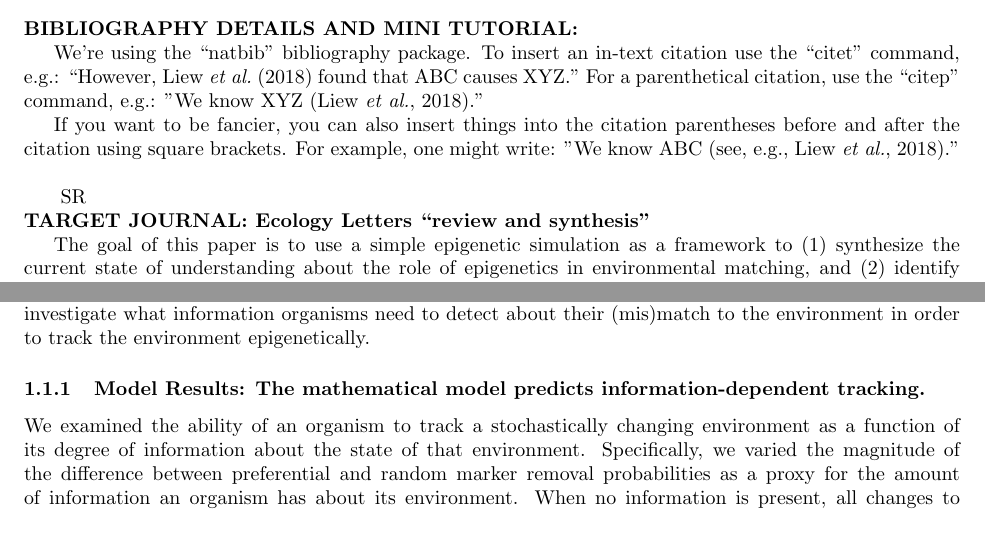
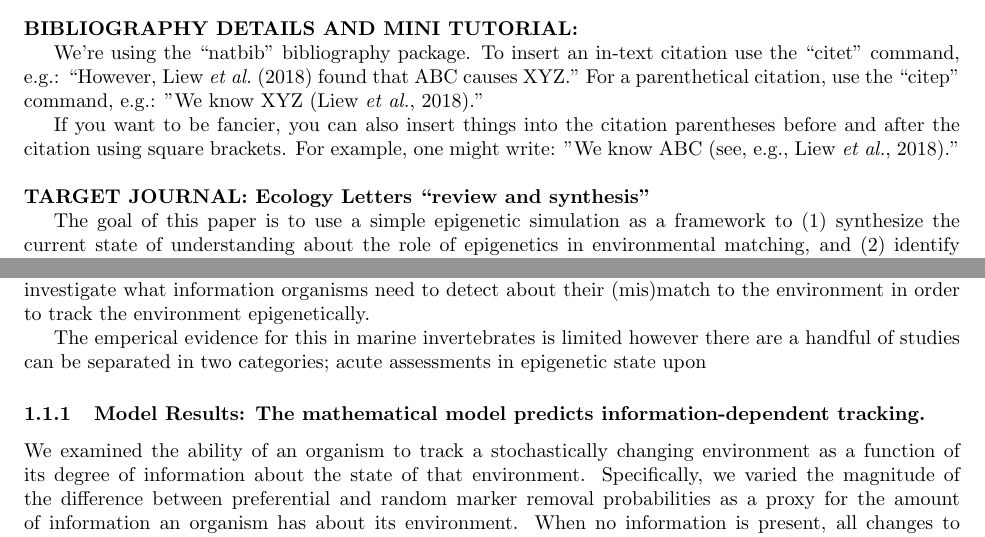
Before and after one commit to sr320/EpigeneticsSimulationMS, a LaTeX document (main.tex): two parts of pages 1 and 7 of 18, joined at a grey line, cut so that both start at the same text. Compiled offline with pdfLaTeX.

Commit message:
tracking para

```diff
--- a/main.tex
+++ b/main.tex
@@ -26,8 +26,7 @@ If you want to be fancier, you can also insert things into the citation parenthe
 
 \
 
-\
-SR
+
 
 
 \noindent \textbf{TARGET JOURNAL: Ecology Letters ``review and synthesis''}
@@ -184,6 +183,11 @@ We used our model to address three questions about how epigenetic modifications
 
 \subsection{Tracking the environment requires information}
 How do organisms gather information about the environment around them, and is this information necessary for them to tune their epigenetic state to match environmental needs? While stress from environmental mismatch can be measured at the aggregate scale, it is less clear how organisms might identify which specific genes should be activated or deactivated based on environmental cues. Therefore, we first used our model to investigate what information organisms need to detect about their (mis)match to the environment in order to track the environment epigenetically.
+
+
+The emperical evidence for this in marine invertebrates is limited however there are a handful of studies can be separated in two categories; acute assessments in epigenetic state upon
+
+
 
 
 \subsubsection{Model Results: The mathematical model predicts information-dependent tracking.}
```
